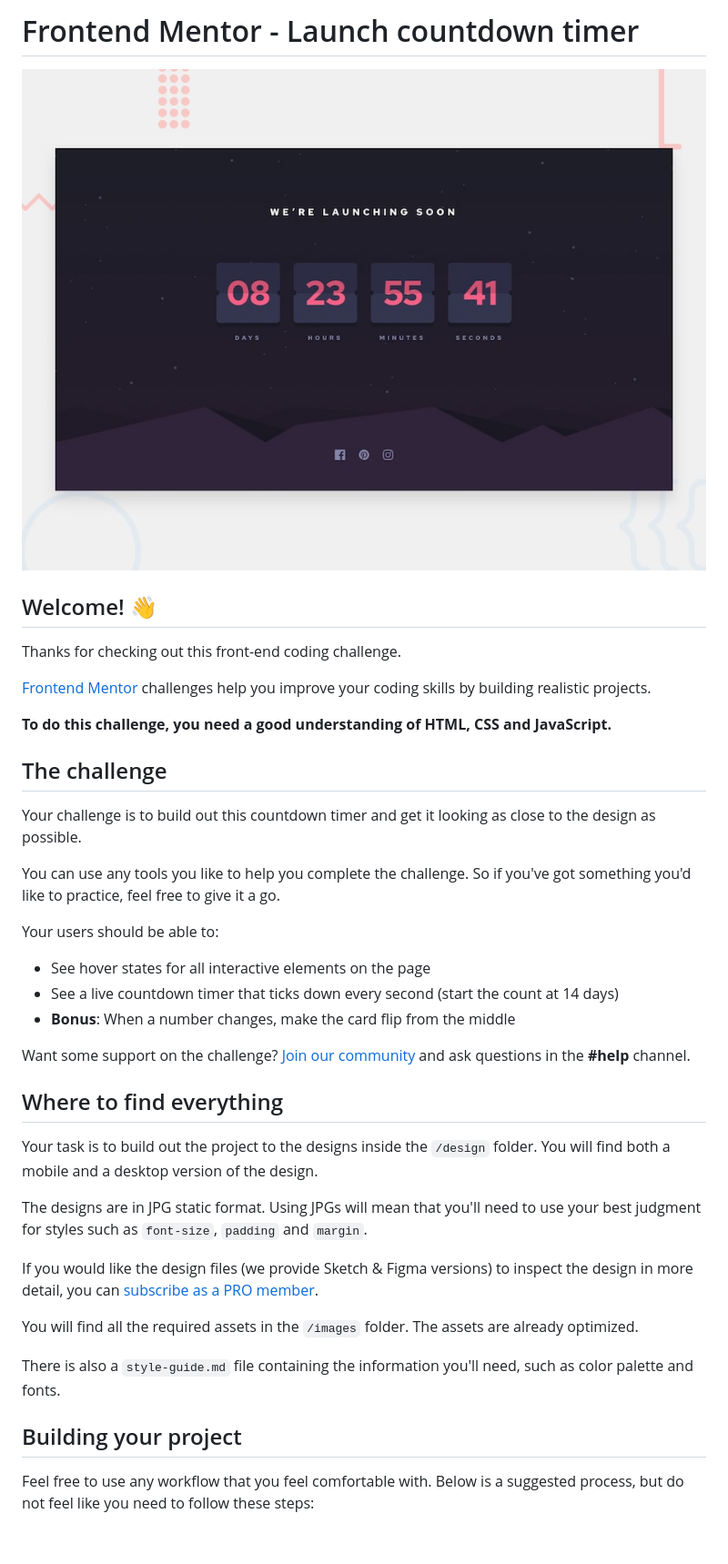
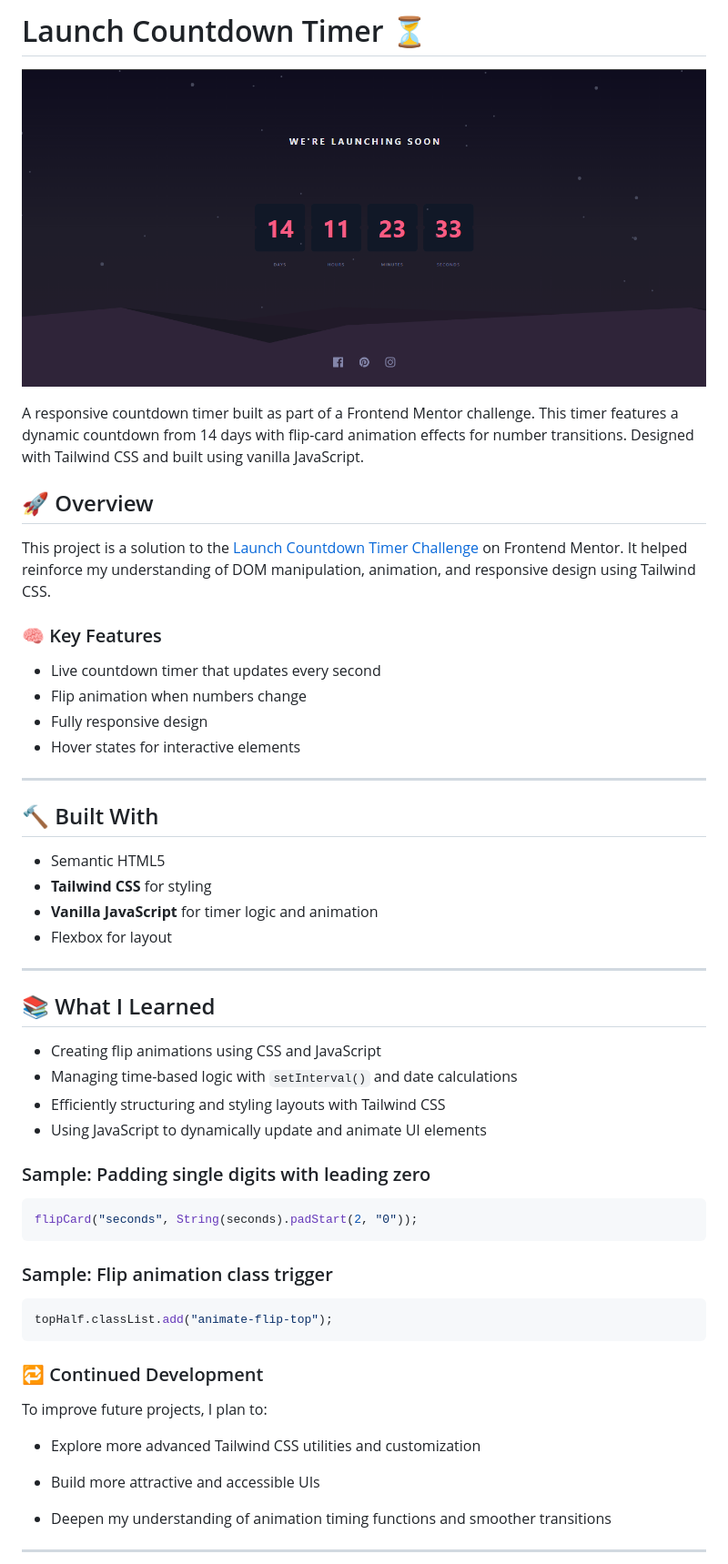
Before and after one commit to nishmikaeka/launch-countdown-timer, a Markdown page: README.md, the part around the change printed below. Shown: that part at 91% size. Drawn GitHub-style; pictures changed too: finalOutput/timer.png (added); blank space fills up the shorter version.

````diff
--- a/README.md
+++ b/README.md
@@ -1,42 +1,56 @@
-# Frontend Mentor - Launch countdown timer
+# Launch Countdown Timer ⏳
 
-![Design preview for the Launch countdown timer coding challenge](./design/desktop-preview.jpg)
+![Design of the countdown-timer](./finalOutput/timer.png)
 
-## Welcome! 👋
+A responsive countdown timer built as part of a Frontend Mentor challenge. This timer features a dynamic countdown from 14 days with flip-card animation effects for number transitions. Designed with Tailwind CSS and built using vanilla JavaScript.
 
-Thanks for checking out this front-end coding challenge.
+## 🚀 Overview
 
-[Frontend Mentor](https://www.frontendmentor.io) challenges help you improve your coding skills by building realistic projects.
+This project is a solution to the [Launch Countdown Timer Challenge](https://www.frontendmentor.io/challenges/launch-countdown-timer-N0XkGfyz-) on Frontend Mentor. It helped reinforce my understanding of DOM manipulation, animation, and responsive design using Tailwind CSS.
 
-**To do this challenge, you need a good understanding of HTML, CSS and JavaScript.**
+### 🧠 Key Features
 
-## The challenge
+- Live countdown timer that updates every second
+- Flip animation when numbers change
+- Fully responsive design
+- Hover states for interactive elements
 
-Your challenge is to build out this countdown timer and get it looking as close to the design as possible.
+---
 
-You can use any tools you like to help you complete the challenge. So if you've got something you'd like to practice, feel free to give it a go.
+## 🔨 Built With
 
-Your users should be able to:
+- Semantic HTML5
+- **Tailwind CSS** for styling
+- **Vanilla JavaScript** for timer logic and animation
+- Flexbox for layout
 
-- See hover states for all interactive elements on the page
-- See a live countdown timer that ticks down every second (start the count at 14 days)
-- **Bonus**: When a number changes, make the card flip from the middle
+---
 
-Want some support on the challenge? [Join our community](https://www.frontendmentor.io/community) and ask questions in the **#help** channel.
+## 📚 What I Learned
 
-## Where to find everything
+- Creating flip animations using CSS and JavaScript
+- Managing time-based logic with `setInterval()` and date calculations
+- Efficiently structuring and styling layouts with Tailwind CSS
+- Using JavaScript to dynamically update and animate UI elements
 
-Your task is to build out the project to the designs inside the `/design` folder. You will find both a mobile and a desktop version of the design.
+### Sample: Padding single digits with leading zero
+```js
+flipCard("seconds", String(seconds).padStart(2, "0"));
+```
 
-The designs are in JPG static format. Using JPGs will mean that you'll need to use your best judgment for styles such as `font-size`, `padding` and `margin`.
+### Sample: Flip animation class trigger
+```js
+topHalf.classList.add("animate-flip-top");
+```
 
-If you would like the design files (we provide Sketch & Figma versions) to inspect the design in more detail, you can [subscribe as a PRO member](https://www.frontendmentor.io/pro).
+### 🔁 Continued Development
+To improve future projects, I plan to:
 
-You will find all the required assets in the `/images` folder. The assets are already optimized.
+- Explore more advanced Tailwind CSS utilities and customization
 
-There is also a `style-guide.md` file containing the information you'll need, such as color palette and fonts.
+- Build more attractive and accessible UIs
 
-## Building your project
+- Deepen my understanding of animation timing functions and smoother transitions
 
-Feel free to use any workflow that you feel comfortable with. Below is a suggested process, but do not feel like you need to follow these steps:
+---
 
````
Also changed, not shown: other parts of README.md (+3 -50 lines), README-template.md (deleted, +0 -112 lines), 1 other file.
